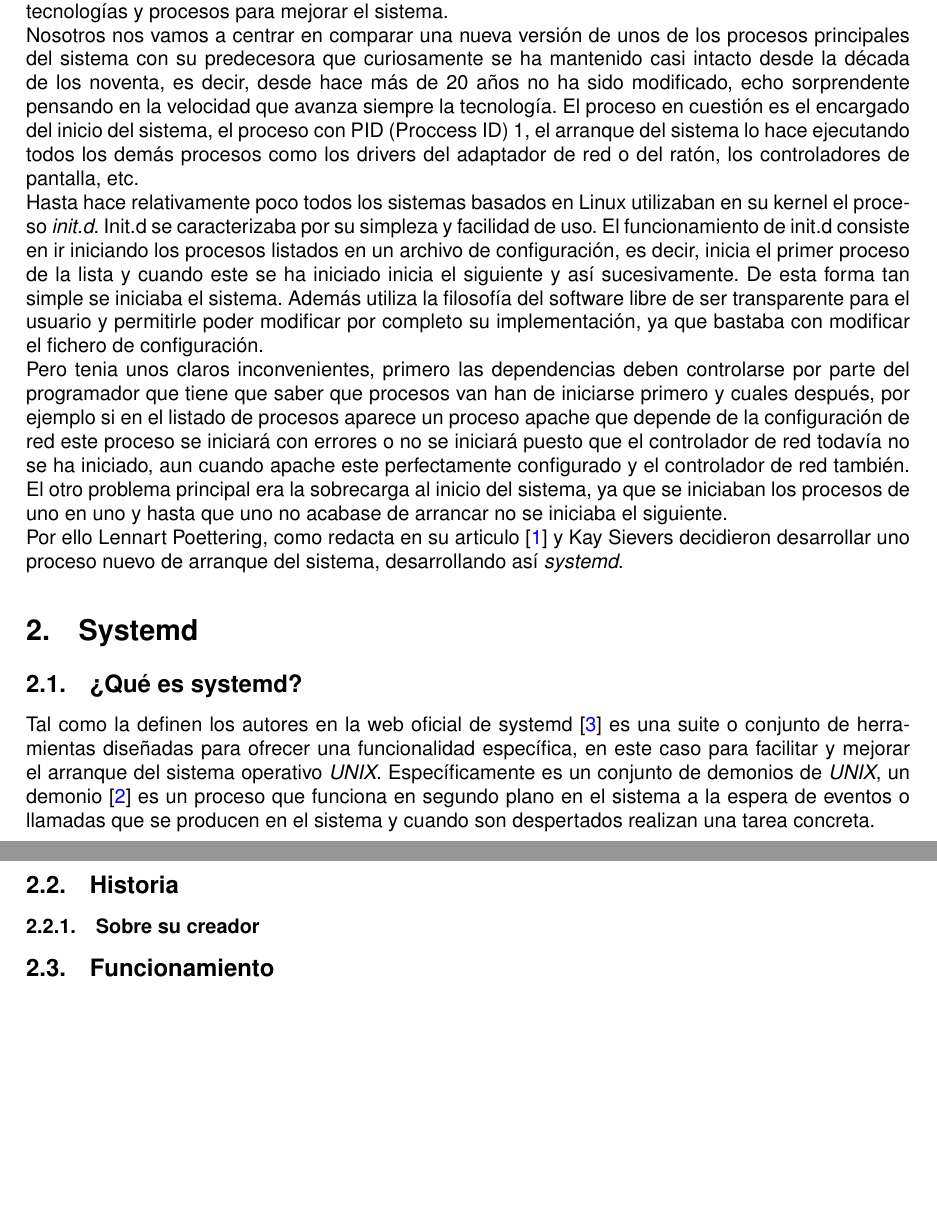
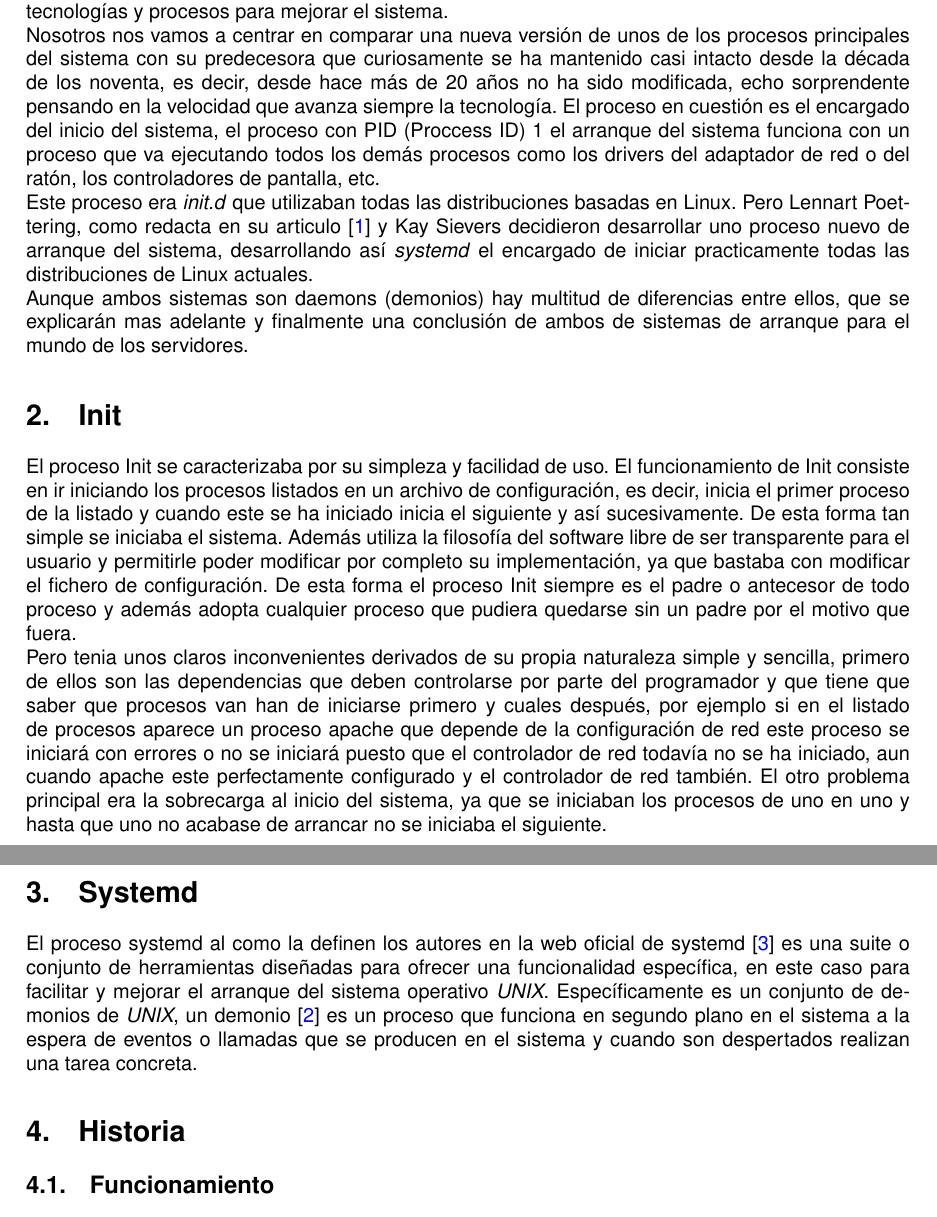
Before and after one commit to Joselmo/ISE_Trabajo, a LaTeX paper (Memoria.tex): two parts of pages 2 and 3 of 3, joined at a grey line, cut so that both start at the same text, the shorter picture padded with empty space. Compiled offline with pdfLaTeX.

Commit message:
Modificado introducción y Init

```diff
--- a/Memoria.tex
+++ b/Memoria.tex
@@ -8,7 +8,7 @@
 \normalfont \normalsize
 \textsc{\textbf{Ingeniería de Servidores (2016-2017)} \\ Grado en Ingeniería Informática \\ Universidad de Granada} \\ [25pt] % Your university, school and/or department name(s)
 \horrule{0.5pt} \\[0.4cm] % Thin top horizontal rule
-\huge systemd \\ % The assignment title
+\huge Systemd \\ % The assignment title
 \horrule{2pt} \\[0.5cm] % Thick bottom horizontal rule
 }
 
@@ -53,27 +53,46 @@
 \textit{Linux} que conocemos y utilizamos a diario. Constantemente se están
 desarrollando nuevas tecnologías y procesos para mejorar el sistema.
 
-Nosotros nos vamos a centrar en comparar una nueva versión de unos de los procesos principales del sistema con su predecesora que curiosamente se ha
- mantenido casi intacto
-desde la década de los noventa, es decir, desde hace más de 20 años no
-ha sido modificado, echo sorprendente pensando en la velocidad que avanza
-siempre la tecnología. El proceso en cuestión es el encargado del inicio
-del sistema, el proceso con PID (Proccess ID) 1, el arranque del sistema
-lo hace ejecutando todos los demás procesos como los drivers del adaptador
-de red o del ratón, los controladores de pantalla, etc.
+Nosotros nos vamos a centrar en comparar una nueva versión de unos de los
+procesos principales del sistema con su predecesora que curiosamente se ha
+mantenido casi intacto desde la década de los noventa, es decir, desde hace
+más de 20 años no ha sido modificada, echo sorprendente pensando en la
+velocidad que avanza siempre la tecnología. El proceso en cuestión es el
+encargado del inicio del sistema, el proceso con PID (Proccess ID) 1 el
+arranque del sistema funciona con un proceso que va ejecutando todos los demás procesos como los drivers del adaptador de red o del ratón, los
+controladores de pantalla, etc.
 
-Hasta hace relativamente poco todos los sistemas basados en Linux
-utilizaban en su kernel el proceso \textit{init.d}. Init.d se caracterizaba
-por su simpleza y facilidad de uso. El funcionamiento de init.d consiste
+Este proceso era \textit{init.d} que utilizaban todas las distribuciones
+basadas en Linux. Pero Lennart Poettering, como redacta en su articulo
+\cite{Lennart} y Kay Sievers decidieron desarrollar uno proceso nuevo de
+arranque del sistema, desarrollando así \textit{systemd} el encargado
+de iniciar practicamente todas las distribuciones de Linux actuales.
+
+Aunque ambos sistemas son daemons (demonios) hay multitud de diferencias
+entre ellos, que se explicarán mas adelante y finalmente una conclusión
+de ambos de sistemas de arranque para el mundo de los servidores.
+
+
+
+%----------------------------------------------------------------------------------------
+%	Init
+%----------------------------------------------------------------------------------------
+
+\section{Init} % máximo 4 páginas
+El proceso Init se caracterizaba por su simpleza y facilidad de uso. El funcionamiento de Init consiste
 en ir iniciando los procesos listados en un archivo de configuración,
-es decir, inicia el primer proceso de la lista y cuando este se ha iniciado
+es decir, inicia el primer proceso de la listado y cuando este se ha iniciado
 inicia el siguiente y así sucesivamente. De esta forma tan simple se
 iniciaba el sistema. Además utiliza la filosofía del software libre de
 ser transparente para el usuario y permitirle poder modificar por completo
 su implementación, ya que bastaba con modificar el fichero de configuración.
+De esta forma el proceso Init siempre es el padre o antecesor de todo
+proceso y además adopta cualquier proceso que pudiera quedarse sin un
+padre por el motivo que fuera.
 
-Pero tenia unos claros inconvenientes, primero las dependencias
-deben controlarse por parte del programador que tiene que saber que procesos
+Pero tenia unos claros inconvenientes derivados de su propia naturaleza
+simple y sencilla, primero de ellos son las dependencias que
+deben controlarse por parte del programador y que tiene que saber que procesos
 van han de iniciarse primero y cuales después, por ejemplo si en el listado
 de procesos aparece un proceso apache que depende de la configuración de
 red este proceso se iniciará con errores o no se iniciará puesto que el
@@ -83,31 +102,25 @@
 iniciaban los procesos de uno en uno y hasta que uno no acabase de arrancar
 no se iniciaba el siguiente.
 
-Por ello Lennart Poettering, como redacta en su articulo \cite{Lennart} y
-Kay Sievers decidieron desarrollar uno proceso nuevo de arranque del
-sistema, desarrollando así \textit{systemd}.
-
-
-
 %----------------------------------------------------------------------------------------
 %	Systemd
 %----------------------------------------------------------------------------------------
 
-\section{Systemd} % máximo 10 páginas
-\subsection{¿Qué es systemd?}
-Tal como la definen los autores en la web oficial de systemd \cite{systemd}
-es una suite o conjunto de herramientas diseñadas para ofrecer una
-funcionalidad específica, en este caso para facilitar y mejorar el arranque
-del sistema operativo \textit{UNIX}. Específicamente es un conjunto de demonios de \textit{UNIX}, un demonio \cite{daemons} es un proceso que
-funciona en segundo plano en el sistema a la espera de eventos o llamadas
-que se producen en el sistema y cuando son despertados realizan una tarea
-concreta.
+\section{Systemd} % máximo 4 páginas
+
+El proceso systemd al como la definen los autores en la web oficial de
+systemd \cite{systemd} es una suite o conjunto de herramientas diseñadas
+para ofrecer una funcionalidad específica, en este caso para facilitar y
+mejorar el arranque del sistema operativo \textit{UNIX}. Específicamente
+es un conjunto de demonios de \textit{UNIX}, un demonio \cite{daemons} es un
+proceso que funciona en segundo plano en el sistema a la espera de eventos
+o llamadas que se producen en el sistema y cuando son despertados realizan
+una tarea  concreta.
 
 
 
-\subsection{Historia}
+\section{Historia}
 
-\subsubsection{Sobre su creador}
 
 \subsection{Funcionamiento}
 
```
Also changed, not shown: citas.bib (+6 -0 lines), Memoria.pdf, Memoria.tex (4 more changed lines).
